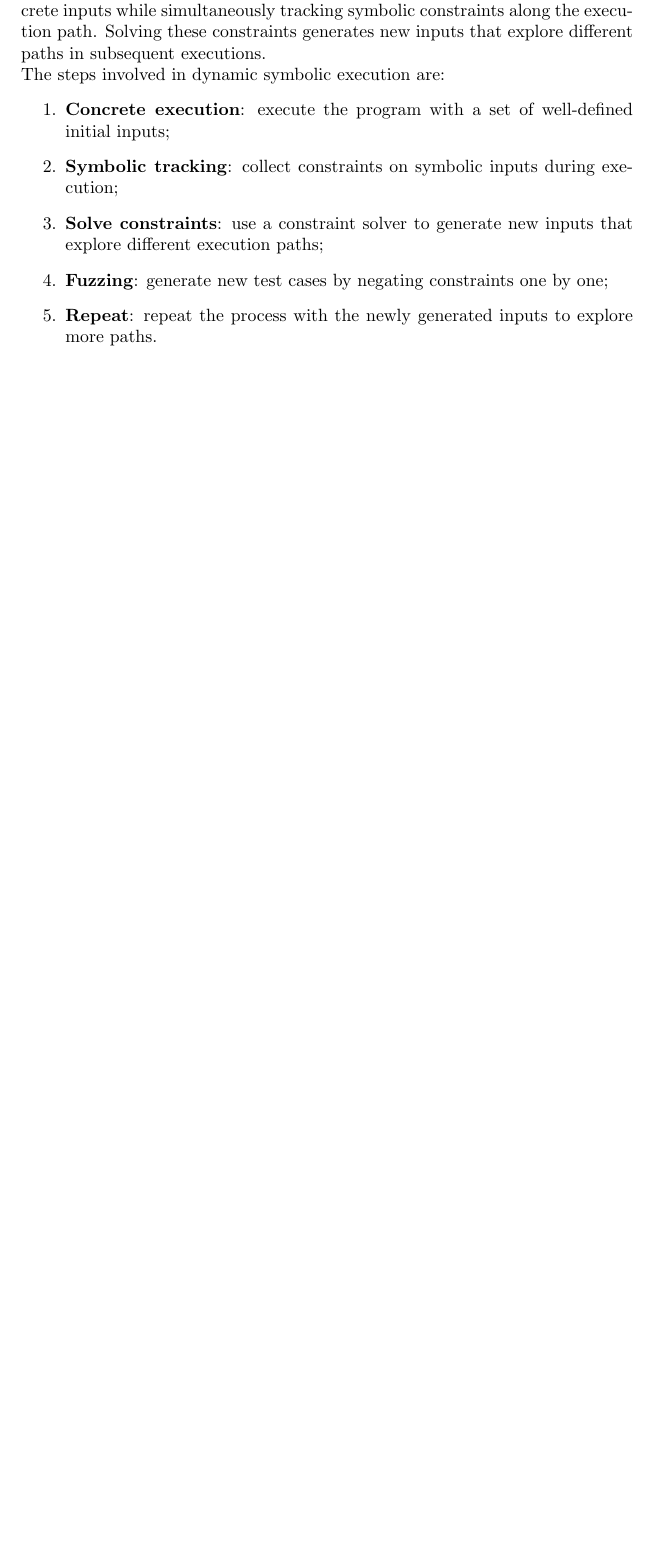
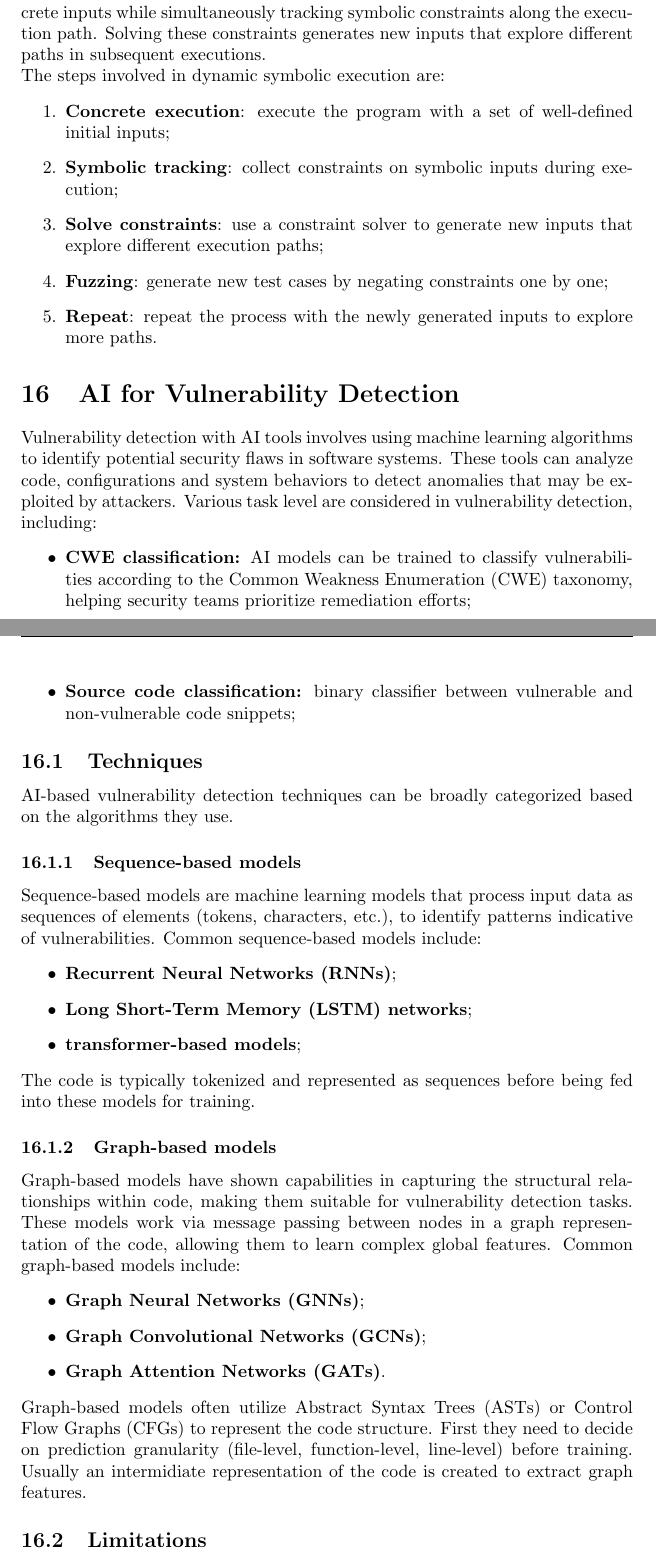
Before and after one commit to 446f6e6e79/Security-Testing-Notes, a LaTeX document (securityTesting/main.tex, which reads securityTesting/src/AIForDetection.tex): part of page 46 of 46 before the commit and two parts of pages 46 and 47 of 47 after it, the two joined at a grey line, cut so that both start at the same text, the shorter picture padded with empty space. Compiled offline with pdfLaTeX.

Commit message:
Added Ai for detection

```diff
--- /dev/null
+++ b/securityTesting/src/AIForDetection.tex
@@ -0,0 +1,31 @@
+\section{AI for Vulnerability Detection}
+Vulnerability detection with AI tools involves using machine learning algorithms to identify potential security flaws in software systems.
+These tools can analyze code, configurations and system behaviors to detect anomalies that may be exploited by attackers.
+Various task level are considered in vulnerability detection, including:
+\begin{itemize}
+    \item \textbf{CWE classification:} AI models can be trained to classify vulnerabilities according to the Common Weakness Enumeration (CWE) taxonomy, helping security teams prioritize remediation efforts;
+    \item \textbf{Source code classification:} binary classifier between vulnerable and non-vulnerable code snippets;
+\end{itemize}
+\subsection{Techniques}
+AI-based vulnerability detection techniques can be broadly categorized based on the algorithms they use.
+\subsubsection{Sequence-based models}
+Sequence-based models are machine learning models that process input data as sequences of elements (tokens, characters, etc.), to identify patterns indicative of vulnerabilities.
+Common sequence-based models include:
+\begin{itemize}
+    \item \textbf{Recurrent Neural Networks (RNNs)};
+    \item \textbf{Long Short-Term Memory (LSTM) networks};
+    \item \textbf{transformer-based models};
+\end{itemize}
+The code is typically tokenized and represented as sequences before being fed into these models for training.
+\subsubsection{Graph-based models}
+Graph-based models have shown capabilities in capturing the structural relationships within code, making them suitable for vulnerability detection tasks.
+These models work via message passing between nodes in a graph representation of the code, allowing them to learn complex global features.
+Common graph-based models include:
+\begin{itemize}
+    \item \textbf{Graph Neural Networks (GNNs)};
+    \item \textbf{Graph Convolutional Networks (GCNs)};
+    \item \textbf{Graph Attention Networks (GATs)}.
+\end{itemize}
+Graph-based models often utilize Abstract Syntax Trees (ASTs) or Control Flow Graphs (CFGs) to represent the code structure.
+First they need to decide on prediction granularity (file-level, function-level, line-level) before training. Usually an intermidiate representation of the code is created to extract graph features.
+\subsection{Limitations}
```
Also changed, not shown: securityTesting/main.tex (+1 -0 lines), 1 other file.
